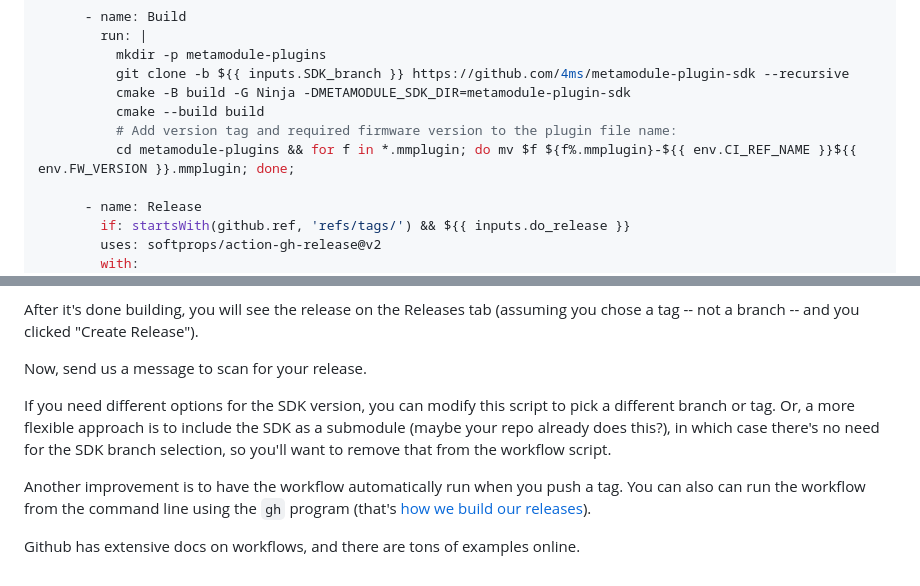
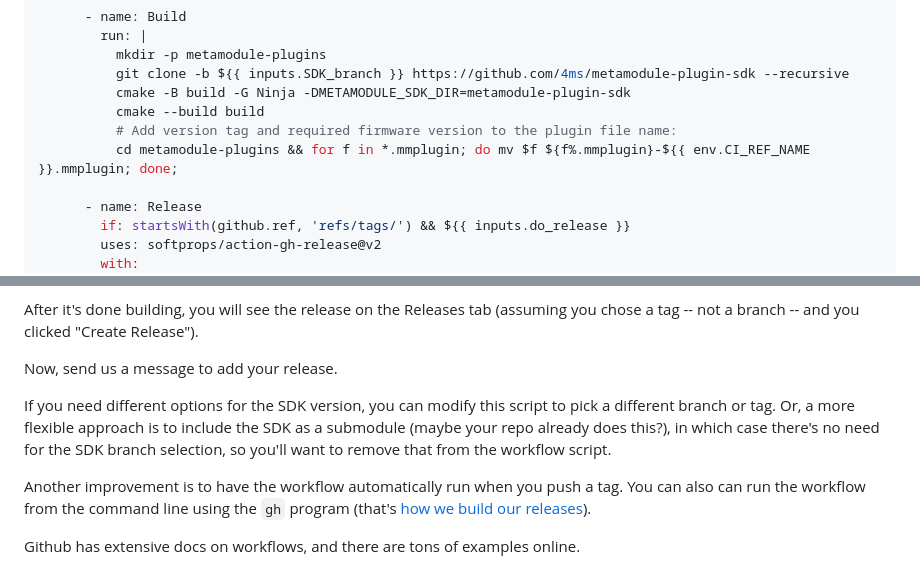
Before and after one commit to 4ms/metamodule-plugin-sdk, a Markdown page: docs/release.md, 2 parts joined by grey strips. Rendered like a GitHub page.

```diff
--- a/docs/release.md
+++ b/docs/release.md
@@ -226,7 +232,7 @@ jobs:
           cmake -B build -G Ninja -DMETAMODULE_SDK_DIR=metamodule-plugin-sdk
           cmake --build build
           # Add version tag and required firmware version to the plugin file name:
-          cd metamodule-plugins && for f in *.mmplugin; do mv $f ${f%.mmplugin}-${{ env.CI_REF_NAME }}${{ env.FW_VERSION }}.mmplugin; done;
+          cd metamodule-plugins && for f in *.mmplugin; do mv $f ${f%.mmplugin}-${{ env.CI_REF_NAME }}.mmplugin; done;
 
       - name: Release
         if: startsWith(github.ref, 'refs/tags/') && ${{ inputs.do_release }}
@@ -272,7 +291,7 @@ Then pick the SDK version you want to build with (main or v2.0-dev). Check the
 After it's done building, you will see the release on the Releases tab (assuming
 you chose a tag -- not a branch -- and you clicked "Create Release").
 
-Now, send us a message to scan for your release.
+Now, send us a message to add your release.
 
 If you need different options for the SDK version, you can modify this script
 to pick a different branch or tag. Or, a more flexible approach is to include
@@ -281,7 +300,9 @@ there's no need for the SDK branch selection, so you'll want to remove that
 from the workflow script.
 
 Another improvement is to have the workflow automatically run when you push a
-tag. You can also can run the workflow from the command line using the `gh` program (that's [how we build our releases](https://github.com/4ms/metamodule-plugin-examples/blob/main/release.sh)).
+tag. You can also can run the workflow from the command line using the `gh`
+program (that's [how we build our
+releases](https://github.com/4ms/metamodule-plugin-examples/blob/main/release.sh)).
 
 Github has extensive docs on workflows, and there are tons of examples
 online.
```
Also changed, not shown: other parts of docs/release.md (+33 -14 lines).
